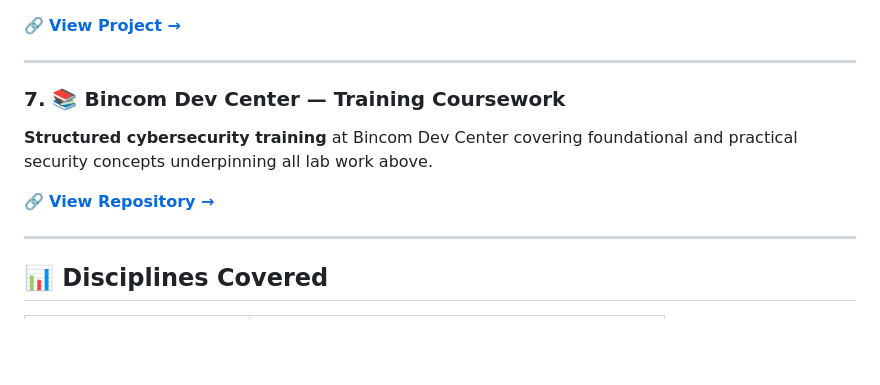
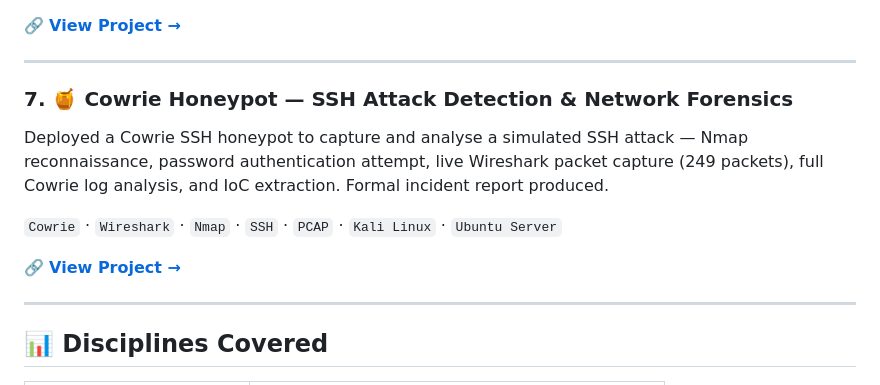
Before and after one commit to ChuksOko/cybersecurity-portfolio, a Markdown page: README.md, the part around the change. Drawn GitHub-style; blank space fills up the shorter version.

```diff
--- a/README.md
+++ b/README.md
@@ -76,10 +76,12 @@ I am currently pursuing the **ISC² Certified in Cybersecurity (CC)** certificat
 
 ---
 
-### 7. 📚 Bincom Dev Center — Training Coursework
-**Structured cybersecurity training** at Bincom Dev Center covering foundational and practical security concepts underpinning all lab work above.
+### 7. 🍯 Cowrie Honeypot — SSH Attack Detection & Network Forensics
+Deployed a Cowrie SSH honeypot to capture and analyse a simulated SSH attack — Nmap reconnaissance, password authentication attempt, live Wireshark packet capture (249 packets), full Cowrie log analysis, and IoC extraction. Formal incident report produced.
 
-🔗 **[View Repository →](https://github.com/ChuksOko/cybersecurity-labs-bincom-academy)**
+`Cowrie` · `Wireshark` · `Nmap` · `SSH` · `PCAP` · `Kali Linux` · `Ubuntu Server`
+
+🔗 **[View Project →](https://github.com/ChuksOko/cowrie-honeypot-ssh-detection)**
 
 ---
 
```
